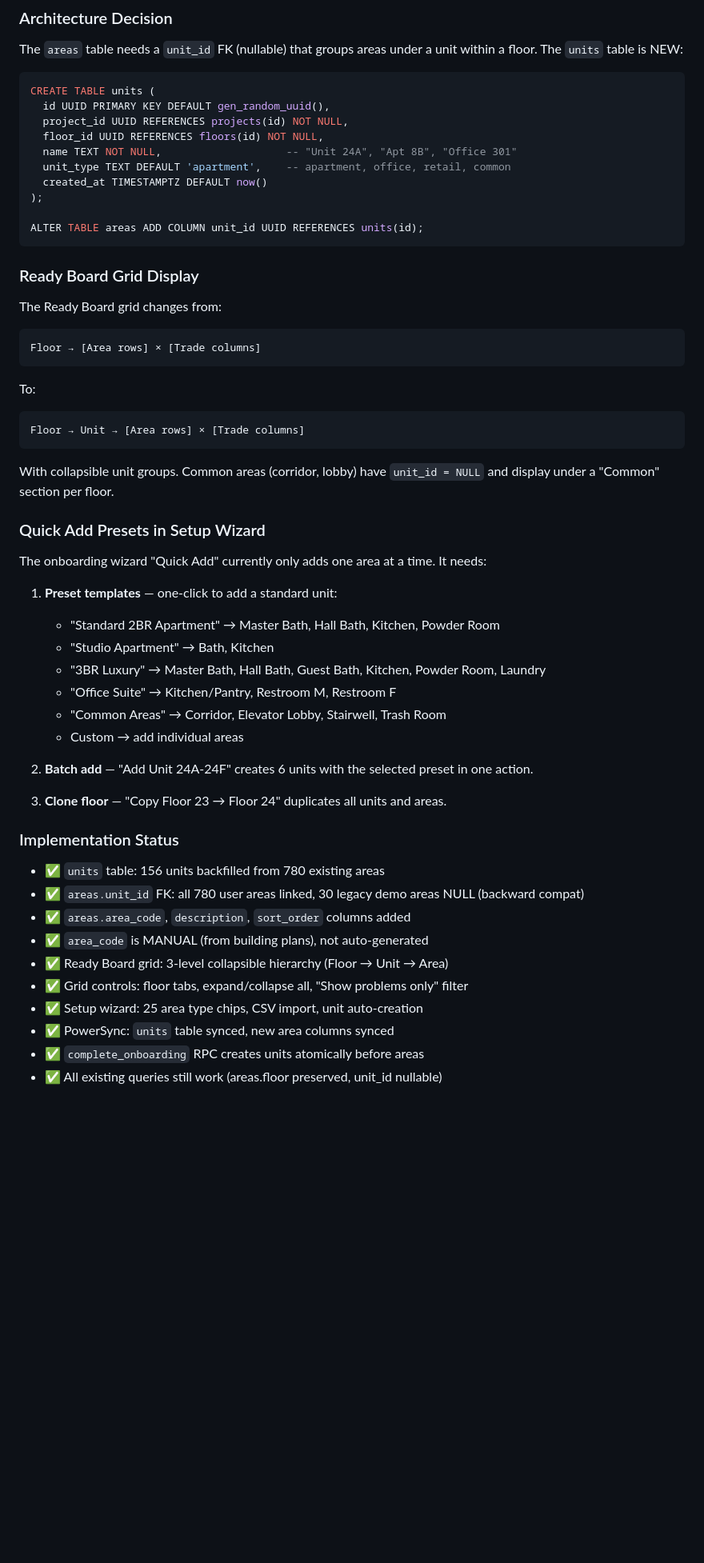
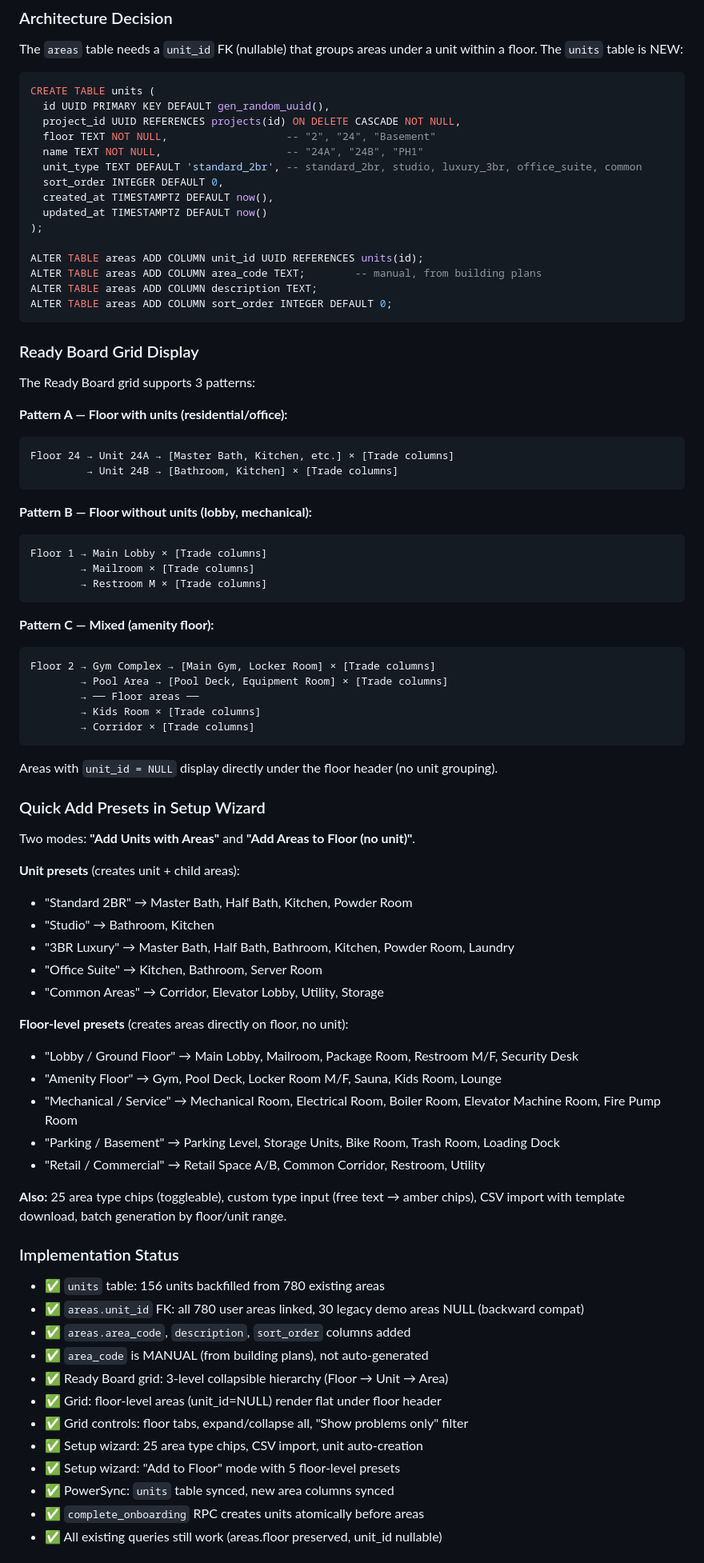
Before and after one commit to lalas0825/Readyboard, a Markdown page: CLAUDE.md, the part around one of its changes. Shown at 80% size. Drawn GitHub-style; blank space fills up the shorter version.

Commit message:
docs: update CLAUDE.md + TASKS.md with floor-level areas support
- Architecture: updated units SQL to match reality (floor TEXT, not floor_id)
- Grid patterns: documented 3 patterns (units, no units, mixed)
- Quick Add: documented 5 unit presets + 5 floor-level presets
- Tasks: added Phase 5 (floor-level areas) — all items complete

Co-Authored-By: Claude Opus 4.6 (1M context) <noreply@anthropic.com>

````diff
--- a/CLAUDE.md
+++ b/CLAUDE.md
@@ -121,44 +122,68 @@ The `units` table is NEW:
 ```sql
 CREATE TABLE units (
   id UUID PRIMARY KEY DEFAULT gen_random_uuid(),
-  project_id UUID REFERENCES projects(id) NOT NULL,
-  floor_id UUID REFERENCES floors(id) NOT NULL,
-  name TEXT NOT NULL,                    -- "Unit 24A", "Apt 8B", "Office 301"
-  unit_type TEXT DEFAULT 'apartment',    -- apartment, office, retail, common
-  created_at TIMESTAMPTZ DEFAULT now()
+  project_id UUID REFERENCES projects(id) ON DELETE CASCADE NOT NULL,
+  floor TEXT NOT NULL,                   -- "2", "24", "Basement"
+  name TEXT NOT NULL,                    -- "24A", "24B", "PH1"
+  unit_type TEXT DEFAULT 'standard_2br', -- standard_2br, studio, luxury_3br, office_suite, common
+  sort_order INTEGER DEFAULT 0,
+  created_at TIMESTAMPTZ DEFAULT now(),
+  updated_at TIMESTAMPTZ DEFAULT now()
 );
 
 ALTER TABLE areas ADD COLUMN unit_id UUID REFERENCES units(id);
+ALTER TABLE areas ADD COLUMN area_code TEXT;        -- manual, from building plans
+ALTER TABLE areas ADD COLUMN description TEXT;
+ALTER TABLE areas ADD COLUMN sort_order INTEGER DEFAULT 0;
 ```
 
 ### Ready Board Grid Display
 
-The Ready Board grid changes from:
+The Ready Board grid supports 3 patterns:
+
+**Pattern A — Floor with units (residential/office):**
 ```
-Floor → [Area rows] × [Trade columns]
-```
-To:
-```
-Floor → Unit → [Area rows] × [Trade columns]
+Floor 24 → Unit 24A → [Master Bath, Kitchen, etc.] × [Trade columns]
+         → Unit 24B → [Bathroom, Kitchen] × [Trade columns]
 ```
 
-With collapsible unit groups. Common areas (corridor, lobby) have `unit_id = NULL` and display under a "Common" section per floor.
+**Pattern B — Floor without units (lobby, mechanical):**
+```
+Floor 1 → Main Lobby × [Trade columns]
+        → Mailroom × [Trade columns]
+        → Restroom M × [Trade columns]
+```
+
+**Pattern C — Mixed (amenity floor):**
+```
+Floor 2 → Gym Complex → [Main Gym, Locker Room] × [Trade columns]
+        → Pool Area → [Pool Deck, Equipment Room] × [Trade columns]
+        → ── Floor areas ──
+        → Kids Room × [Trade columns]
+        → Corridor × [Trade columns]
+```
+
+Areas with `unit_id = NULL` display directly under the floor header (no unit grouping).
 
 ### Quick Add Presets in Setup Wizard
 
-The onboarding wizard "Quick Add" currently only adds one area at a time. It needs:
+Two modes: **"Add Units with Areas"** and **"Add Areas to Floor (no unit)"**.
 
-1. **Preset templates** — one-click to add a standard unit:
-   - "Standard 2BR Apartment" → Master Bath, Hall Bath, Kitchen, Powder Room
-   - "Studio Apartment" → Bath, Kitchen
-   - "3BR Luxury" → Master Bath, Hall Bath, Guest Bath, Kitchen, Powder Room, Laundry
-   - "Office Suite" → Kitchen/Pantry, Restroom M, Restroom F
-   - "Common Areas" → Corridor, Elevator Lobby, Stairwell, Trash Room
-   - Custom → add individual areas
+**Unit presets** (creates unit + child areas):
+- "Standard 2BR" → Master Bath, Half Bath, Kitchen, Powder Room
+- "Studio" → Bathroom, Kitchen
+- "3BR Luxury" → Master Bath, Half Bath, Bathroom, Kitchen, Powder Room, Laundry
+- "Office Suite" → Kitchen, Bathroom, Server Room
+- "Common Areas" → Corridor, Elevator Lobby, Utility, Storage
 
-2. **Batch add** — "Add Unit 24A-24F" creates 6 units with the selected preset in one action.
+**Floor-level presets** (creates areas directly on floor, no unit):
+- "Lobby / Ground Floor" → Main Lobby, Mailroom, Package Room, Restroom M/F, Security Desk
+- "Amenity Floor" → Gym, Pool Deck, Locker Room M/F, Sauna, Kids Room, Lounge
+- "Mechanical / Service" → Mechanical Room, Electrical Room, Boiler Room, Elevator Machine Room, Fire Pump Room
+- "Parking / Basement" → Parking Level, Storage Units, Bike Room, Trash Room, Loading Dock
+- "Retail / Commercial" → Retail Space A/B, Common Corridor, Restroom, Utility
 
-3. **Clone floor** — "Copy Floor 23 → Floor 24" duplicates all units and areas.
+**Also:** 25 area type chips (toggleable), custom type input (free text → amber chips), CSV import with template download, batch generation by floor/unit range.
 
 ### Implementation Status
 
@@ -167,8 +192,10 @@ The onboarding wizard "Quick Add" currently only adds one area at a time. It nee
 - ✅ `areas.area_code`, `description`, `sort_order` columns added
 - ✅ `area_code` is MANUAL (from building plans), not auto-generated
 - ✅ Ready Board grid: 3-level collapsible hierarchy (Floor → Unit → Area)
+- ✅ Grid: floor-level areas (unit_id=NULL) render flat under floor header
 - ✅ Grid controls: floor tabs, expand/collapse all, "Show problems only" filter
 - ✅ Setup wizard: 25 area type chips, CSV import, unit auto-creation
+- ✅ Setup wizard: "Add to Floor" mode with 5 floor-level presets
 - ✅ PowerSync: `units` table synced, new area columns synced
 - ✅ `complete_onboarding` RPC creates units atomically before areas
 - ✅ All existing queries still work (areas.floor preserved, unit_id nullable)
````
Also changed, not shown: other parts of CLAUDE.md (+1 -0 lines), TASKS.md (+7 -0 lines).
